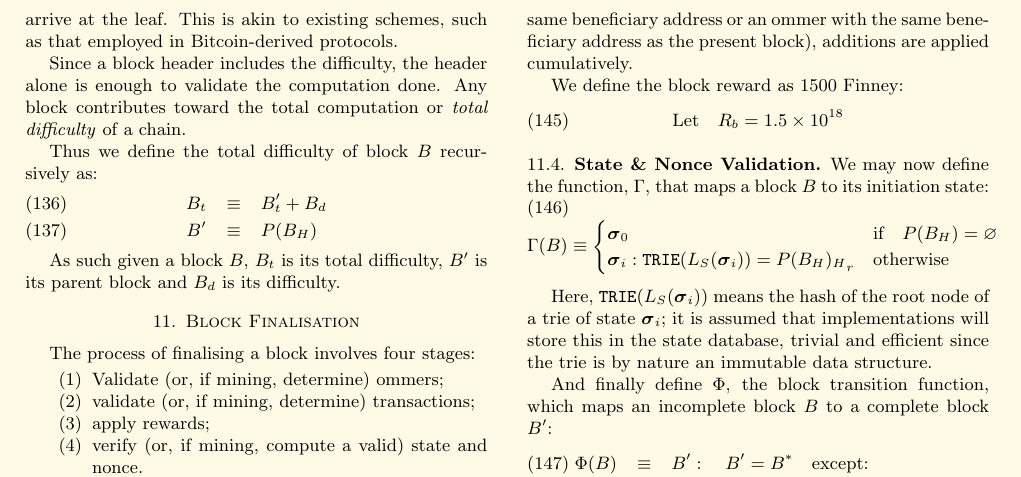
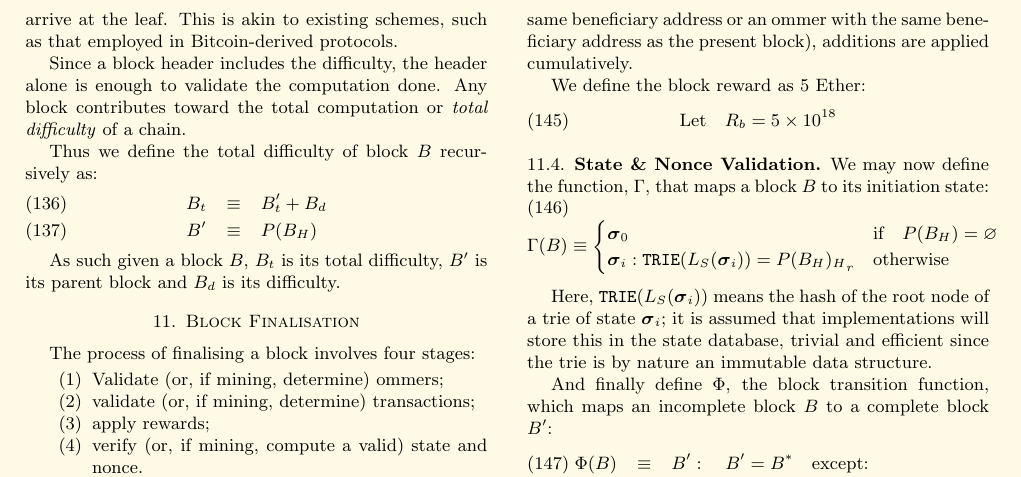
Before and after one commit to ethereum/yellowpaper, a LaTeX paper (Paper.tex): part of page 12 of 32, cut so that both start at the same text. Compiled offline with pdfLaTeX.

Commit message:
update block reward to 5 ether

```diff
--- a/Paper.tex
+++ b/Paper.tex
@@ -1020,9 +1020,9 @@ The application of rewards to a block involves raising the balance of the accoun
 
 If there are collisions of the beneficiary addresses between ommers and the block (i.e. two ommers with the same beneficiary address or an ommer with the same beneficiary address as the present block), additions are applied cumulatively.
 
-We define the block reward as 1500 Finney:
-\begin{equation}
-\text{Let} \quad R_b = 1.5 \times 10^{18}
+We define the block reward as 5 Ether:
+\begin{equation}
+\text{Let} \quad R_b = 5 \times 10^{18}
 \end{equation}
 
 \subsection{State \& Nonce Validation}\label{sec:statenoncevalidation}
```
